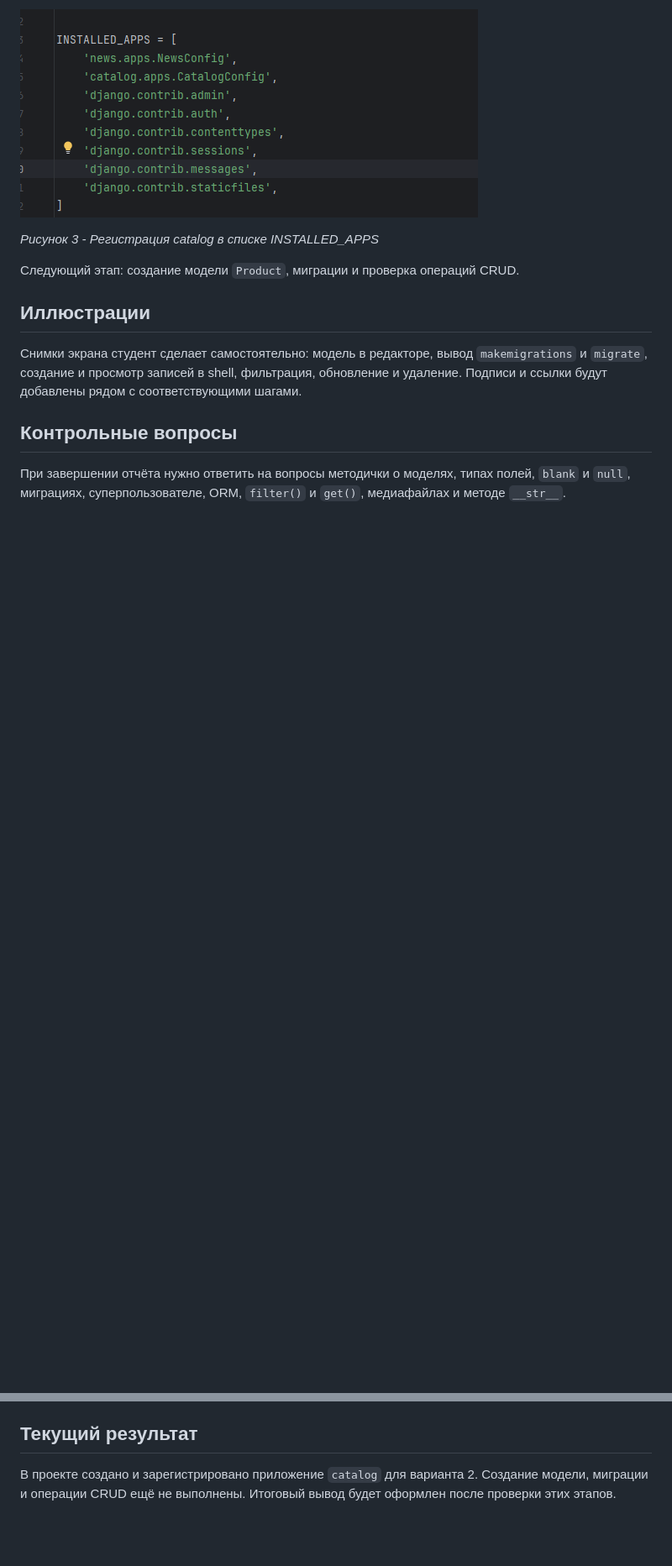
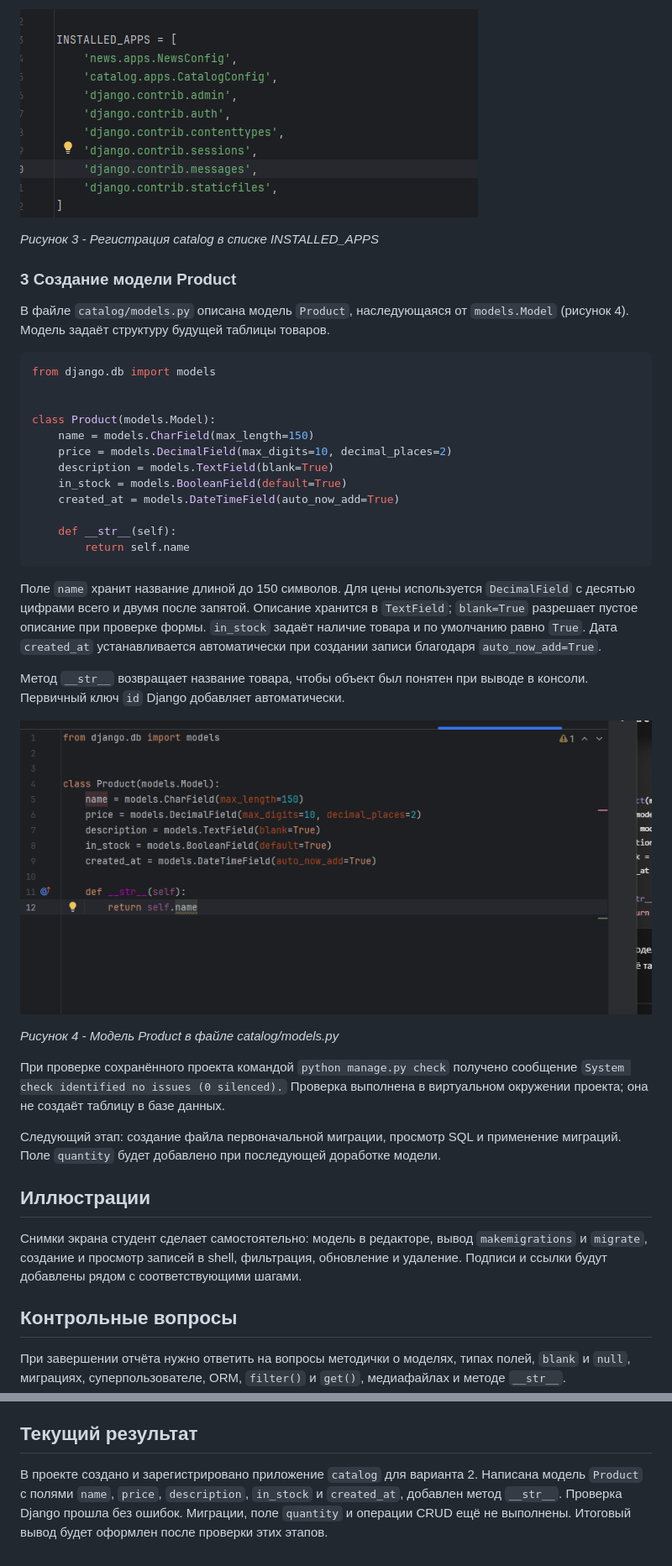
Before and after one commit to False4041/Web-develop, a Markdown page: lab2/README.md, 2 parts joined by grey strips. Shown: that part at 84% size. Rendered like a GitHub page; pictures changed too: lab2/screenshots/04-product-model.png (added); blank space fills up the shorter version.

Commit message:
ЛР2: создание модели Product

````diff
--- a/lab2/README.md
+++ b/lab2/README.md
@@ -88,7 +88,36 @@ INSTALLED_APPS = [
 
 *Рисунок 3 - Регистрация catalog в списке INSTALLED_APPS*
 
-Следующий этап: создание модели `Product`, миграции и проверка операций CRUD.
+### 3 Создание модели Product
+
+В файле `catalog/models.py` описана модель `Product`, наследующаяся от `models.Model` (рисунок 4). Модель задаёт структуру будущей таблицы товаров.
+
+```python
+from django.db import models
+
+
+class Product(models.Model):
+    name = models.CharField(max_length=150)
+    price = models.DecimalField(max_digits=10, decimal_places=2)
+    description = models.TextField(blank=True)
+    in_stock = models.BooleanField(default=True)
+    created_at = models.DateTimeField(auto_now_add=True)
+
+    def __str__(self):
+        return self.name
+```
+
+Поле `name` хранит название длиной до 150 символов. Для цены используется `DecimalField` с десятью цифрами всего и двумя после запятой. Описание хранится в `TextField`; `blank=True` разрешает пустое описание при проверке формы. `in_stock` задаёт наличие товара и по умолчанию равно `True`. Дата `created_at` устанавливается автоматически при создании записи благодаря `auto_now_add=True`.
+
+Метод `__str__` возвращает название товара, чтобы объект был понятен при выводе в консоли. Первичный ключ `id` Django добавляет автоматически.
+
+![Рисунок 4 - Модель Product в файле catalog/models.py](screenshots/04-product-model.png)
+
+*Рисунок 4 - Модель Product в файле catalog/models.py*
+
+При проверке сохранённого проекта командой `python manage.py check` получено сообщение `System check identified no issues (0 silenced).` Проверка выполнена в виртуальном окружении проекта; она не создаёт таблицу в базе данных.
+
+Следующий этап: создание файла первоначальной миграции, просмотр SQL и применение миграций. Поле `quantity` будет добавлено при последующей доработке модели.
 
 ## Иллюстрации
 
@@ -100,4 +129,4 @@ INSTALLED_APPS = [
 
 ## Текущий результат
 
-В проекте создано и зарегистрировано приложение `catalog` для варианта 2. Создание модели, миграции и операции CRUD ещё не выполнены. Итоговый вывод будет оформлен после проверки этих этапов.
+В проекте создано и зарегистрировано приложение `catalog` для варианта 2. Написана модель `Product` с полями `name`, `price`, `description`, `in_stock` и `created_at`, добавлен метод `__str__`. Проверка Django прошла без ошибок. Миграции, поле `quantity` и операции CRUD ещё не выполнены. Итоговый вывод будет оформлен после проверки этих этапов.
````
Also changed, not shown: other parts of lab2/README.md (+3 -3 lines), README.md (+1 -1 lines).
